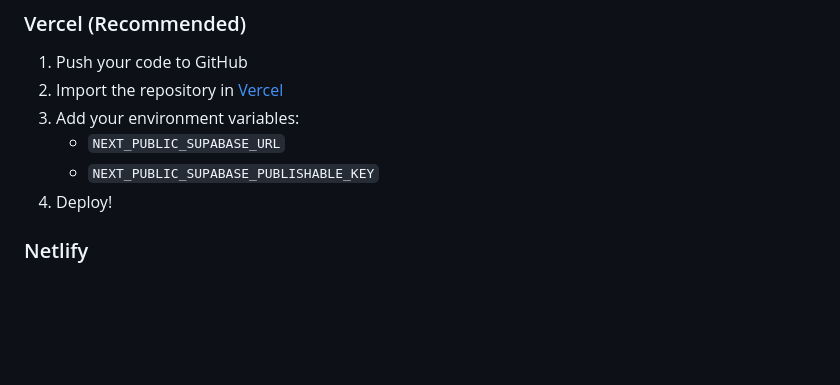
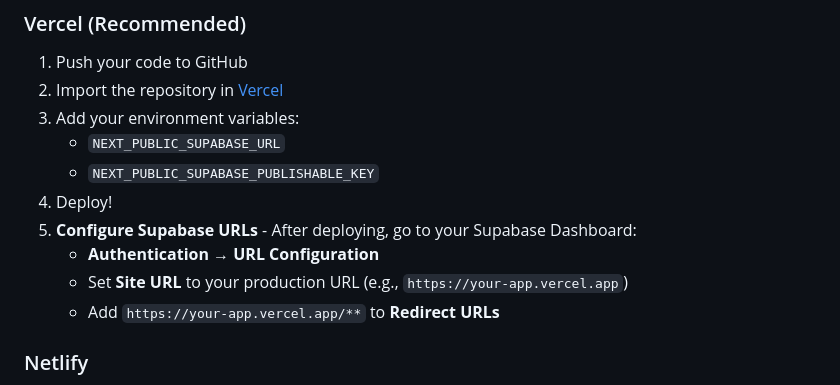
Before and after one commit to pr0vitamin/f1sweepstake, a Markdown page: README.md, the part around the change. Rendered like a GitHub page; blank space fills up the shorter version.

Commit message:
docs: Add Supabase URL configuration step to deployment

```diff
--- a/README.md
+++ b/README.md
@@ -118,6 +118,10 @@ Once this is disabled, you can invite players by inviting them in Supabase (Auth
    - `NEXT_PUBLIC_SUPABASE_URL`
    - `NEXT_PUBLIC_SUPABASE_PUBLISHABLE_KEY`
 4. Deploy!
+5. **Configure Supabase URLs** - After deploying, go to your Supabase Dashboard:
+   - **Authentication → URL Configuration**
+   - Set **Site URL** to your production URL (e.g., `https://your-app.vercel.app`)
+   - Add `https://your-app.vercel.app/**` to **Redirect URLs**
 
 ### Netlify
 
```
